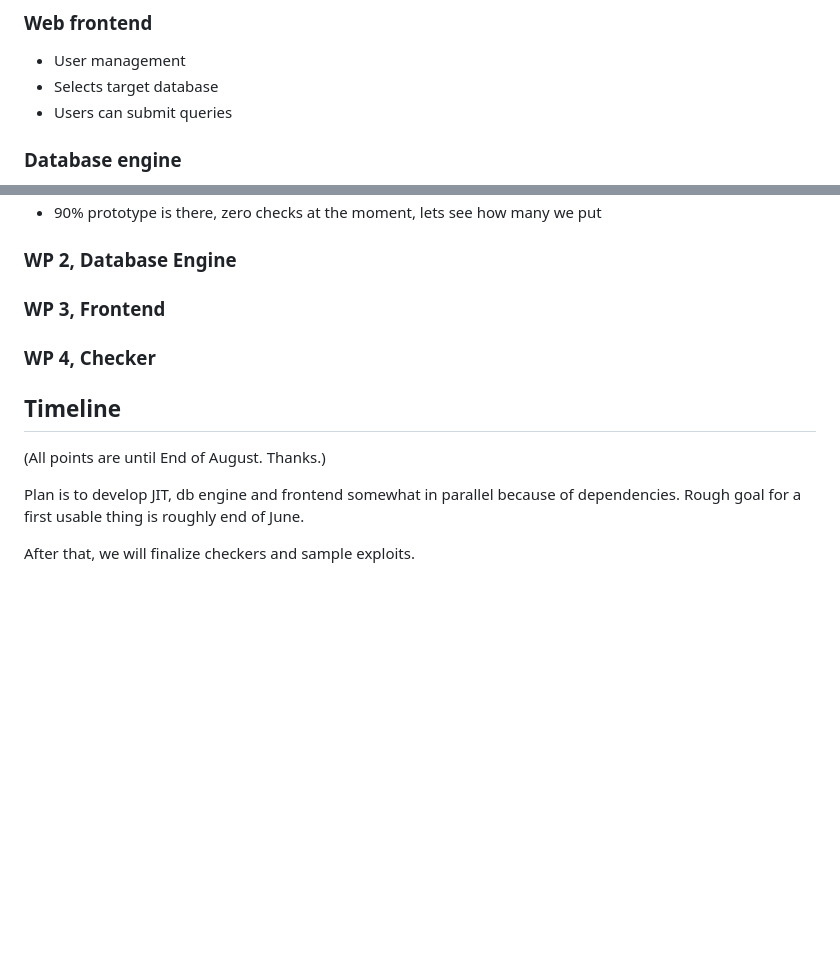
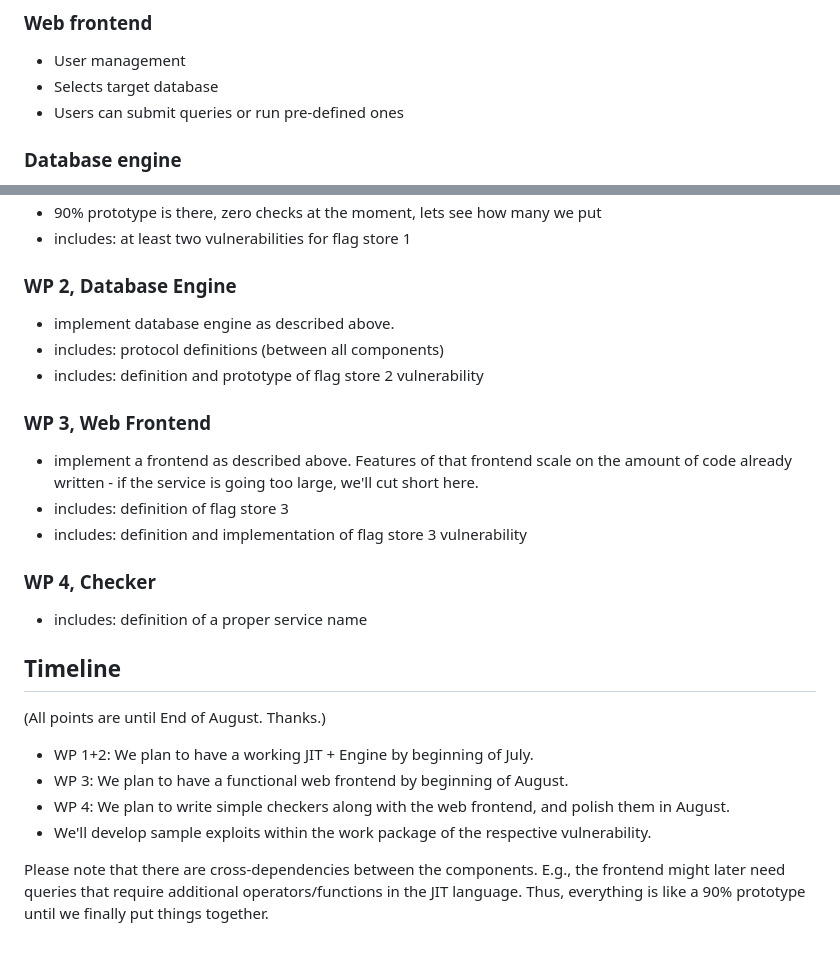
Before and after one commit to itsme-zeix/ecsc2025-service-Jitterish, a Markdown page: README.md, 2 parts joined by grey strips. Rendered like a GitHub page; blank space fills up the shorter version.

```diff
--- a/README.md
+++ b/README.md
@@ -30,7 +28,7 @@ query team_points on data1 filter is_in_team map get_points reduce sum;
 ### Web frontend
 - User management
 - Selects target database
-- Users can submit queries
+- Users can submit queries or run pre-defined ones
 ### Database engine
 - Receives queries from users
 - talks to the JIT to compile the query language
@@ -104,13 +117,24 @@ TBD.
 - 90% prototype is there, zero checks at the moment, lets see how many we put
+- includes: at least two vulnerabilities for flag store 1
 ### WP 2, Database Engine
-### WP 3, Frontend
+- implement database engine as described above.
+- includes: protocol definitions (between all components)
+- includes: definition and prototype of flag store 2 vulnerability
+### WP 3, Web Frontend
+- implement a frontend as described above. Features of that frontend scale on the amount of code already written - if the service is going too large, we'll cut short here.
+- includes: definition of flag store 3
+- includes: definition and implementation of flag store 3 vulnerability
 ### WP 4, Checker
+- includes: definition of a proper service name
 
 
 ## Timeline
 
 (All points are until End of August. Thanks.)
 
-Plan is to develop JIT, db engine and frontend somewhat in parallel because of dependencies. Rough goal for a first usable thing is roughly end of June.
+- WP 1+2: We plan to have a working JIT + Engine by beginning of July.
+- WP 3: We plan to have a functional web frontend by beginning of August.
+- WP 4: We plan to write simple checkers along with the web frontend, and polish them in August.
+- We'll develop sample exploits within the work package of the respective vulnerability.
 
-After that, we will finalize checkers and sample exploits.
+Please note that there are cross-dependencies between the components. E.g., the frontend might later need queries that require additional operators/functions in the JIT language. Thus, everything is like a 90% prototype until we finally put things together.
```
Also changed, not shown: other parts of README.md (+46 -33 lines).
